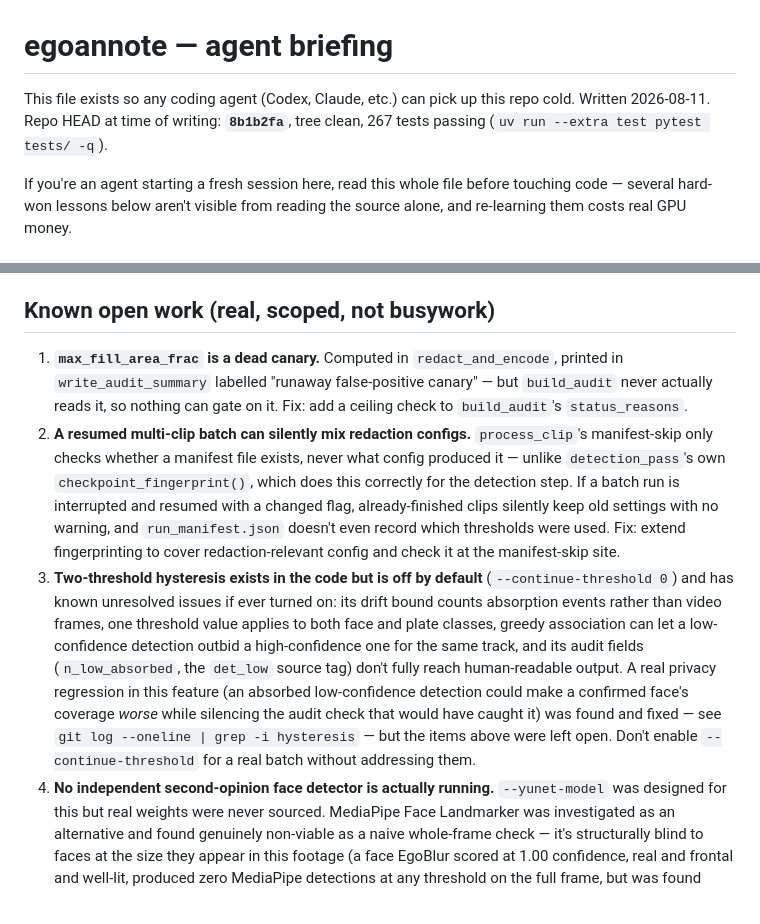
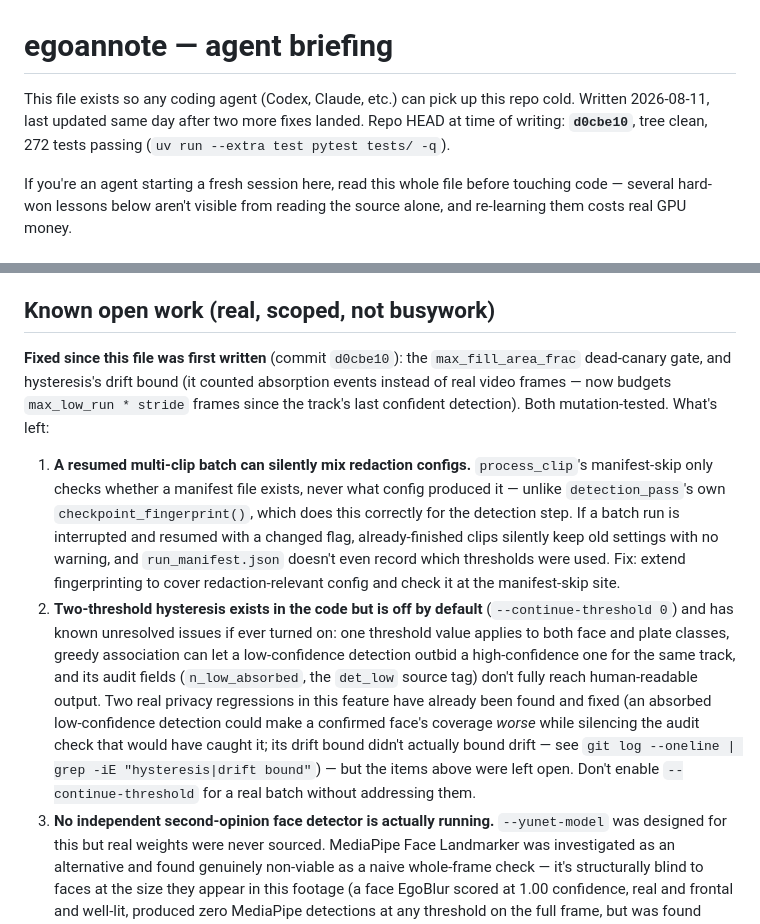
Before and after one commit to TaherPanbiharwala/EgoAnnotate, a Markdown page: AGENTS.md, 2 parts joined by grey strips. GitHub-like rendering.

```diff
--- a/AGENTS.md
+++ b/AGENTS.md
@@ -1,8 +1,9 @@
 # egoannote — agent briefing
 
 This file exists so any coding agent (Codex, Claude, etc.) can pick up this
-repo cold. Written 2026-08-11. Repo HEAD at time of writing: **`8b1b2fa`**,
-tree clean, 267 tests passing (`uv run --extra test pytest tests/ -q`).
+repo cold. Written 2026-08-11, last updated same day after two more fixes
+landed. Repo HEAD at time of writing: **`d0cbe10`**, tree clean, 272 tests
+passing (`uv run --extra test pytest tests/ -q`).
 
 If you're an agent starting a fresh session here, read this whole file
 before touching code — several hard-won lessons below aren't visible from
@@ -210,12 +211,13 @@ video).
 
 ## Known open work (real, scoped, not busywork)
 
-1. **`max_fill_area_frac` is a dead canary.** Computed in
-   `redact_and_encode`, printed in `write_audit_summary` labelled
-   "runaway false-positive canary" — but `build_audit` never actually
-   reads it, so nothing can gate on it. Fix: add a ceiling check to
-   `build_audit`'s `status_reasons`.
-2. **A resumed multi-clip batch can silently mix redaction configs.**
+**Fixed since this file was first written** (commit `d0cbe10`): the
+`max_fill_area_frac` dead-canary gate, and hysteresis's drift bound
+(it counted absorption events instead of real video frames — now budgets
+`max_low_run * stride` frames since the track's last confident detection).
+Both mutation-tested. What's left:
+
+1. **A resumed multi-clip batch can silently mix redaction configs.**
    `process_clip`'s manifest-skip only checks whether a manifest file
    exists, never what config produced it — unlike `detection_pass`'s own
    `checkpoint_fingerprint()`, which does this correctly for the
@@ -224,20 +226,21 @@ video).
    no warning, and `run_manifest.json` doesn't even record which
    thresholds were used. Fix: extend fingerprinting to cover
    redaction-relevant config and check it at the manifest-skip site.
-3. **Two-threshold hysteresis exists in the code but is off by default**
+2. **Two-threshold hysteresis exists in the code but is off by default**
    (`--continue-threshold 0`) and has known unresolved issues if ever
-   turned on: its drift bound counts absorption events rather than video
-   frames, one threshold value applies to both face and plate classes,
+   turned on: one threshold value applies to both face and plate classes,
    greedy association can let a low-confidence detection outbid a
    high-confidence one for the same track, and its audit fields
    (`n_low_absorbed`, the `det_low` source tag) don't fully reach
-   human-readable output. A real privacy regression in this feature (an
-   absorbed low-confidence detection could make a confirmed face's
-   coverage *worse* while silencing the audit check that would have
-   caught it) was found and fixed — see `git log --oneline | grep -i
-   hysteresis` — but the items above were left open. Don't enable
-   `--continue-threshold` for a real batch without addressing them.
-4. **No independent second-opinion face detector is actually running.**
+   human-readable output. Two real privacy regressions in this feature
+   have already been found and fixed (an absorbed low-confidence
+   detection could make a confirmed face's coverage *worse* while
+   silencing the audit check that would have caught it; its drift bound
+   didn't actually bound drift — see `git log --oneline | grep -iE
+   "hysteresis|drift bound"`) — but the items above were left open.
+   Don't enable `--continue-threshold` for a real batch without
+   addressing them.
+3. **No independent second-opinion face detector is actually running.**
    `--yunet-model` was designed for this but real weights were never
    sourced. MediaPipe Face Landmarker was investigated as an
    alternative and found genuinely non-viable as a naive whole-frame
```
Also changed, not shown: handover.md (+60 -36 lines).
